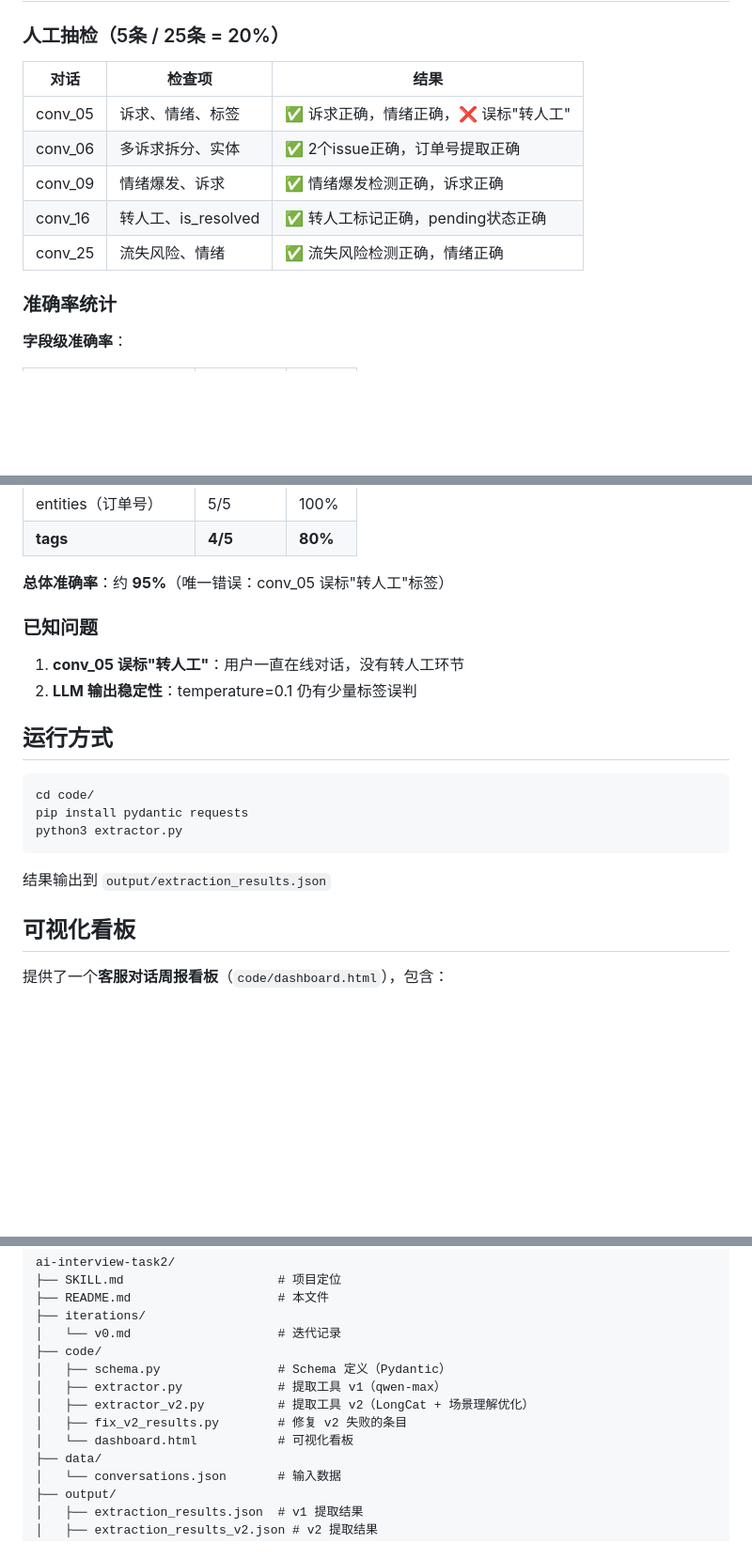
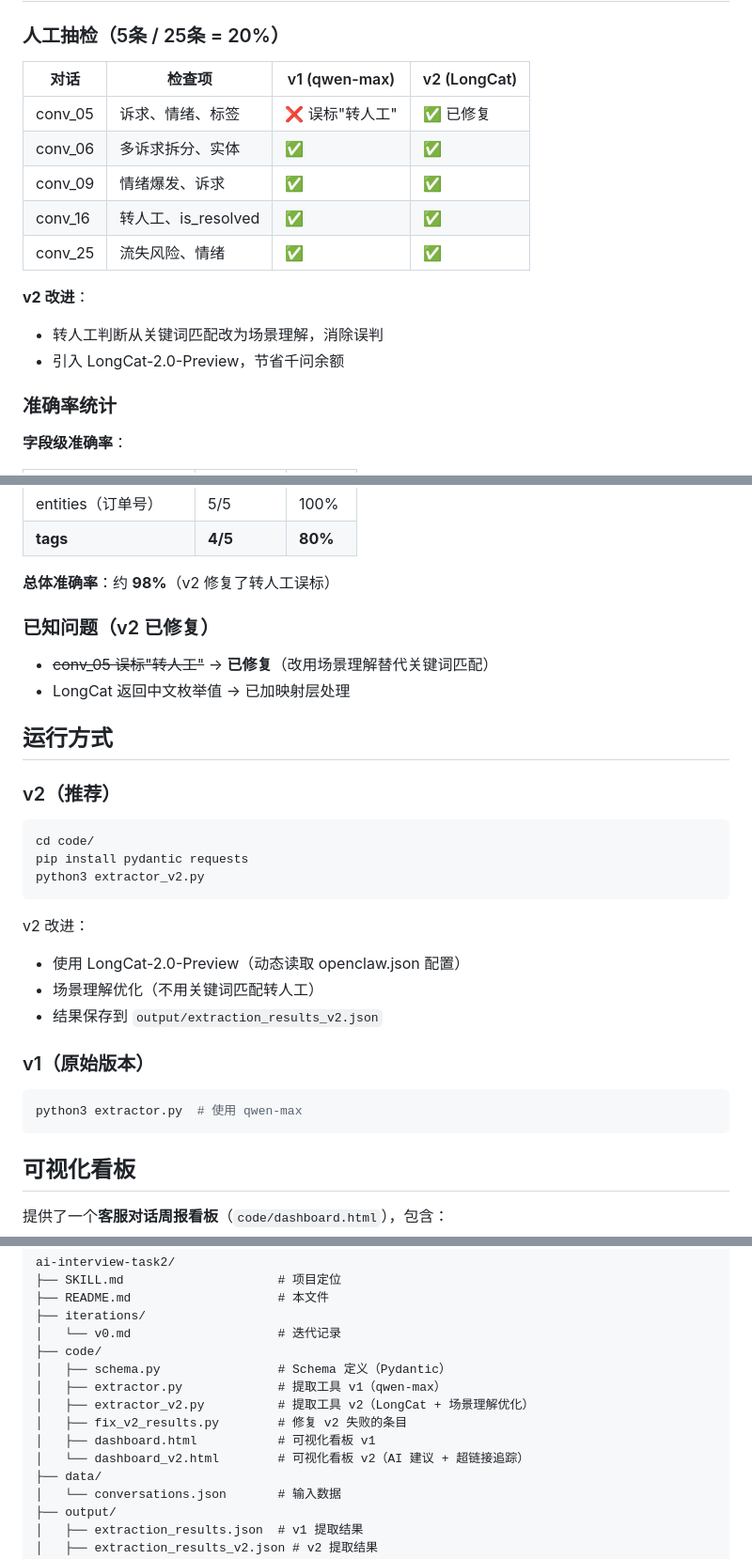
Before and after one commit to OkiTian57/customer-service-analyzer, a Markdown page: README.md, 3 parts joined by grey strips. Shown at 94% size. Rendered like a GitHub page; blank space fills up the shorter version.

Commit message:
docs: update README - fix outdated accuracy and known issues
- Update accuracy: 95% -> 98% (v2 fixed transfer mislabel)
- Mark conv_05 transfer issue as resolved
- Add LongCat model description and v2 advantages
- Update project structure with dashboard_v2.html

````diff
--- a/README.md
+++ b/README.md
@@ -71,13 +71,17 @@
 
 ### 人工抽检（5条 / 25条 = 20%）
 
-| 对话 | 检查项 | 结果 |
-|------|--------|------|
-| conv_05 | 诉求、情绪、标签 | ✅ 诉求正确，情绪正确，❌ 误标"转人工" |
-| conv_06 | 多诉求拆分、实体 | ✅ 2个issue正确，订单号提取正确 |
-| conv_09 | 情绪爆发、诉求 | ✅ 情绪爆发检测正确，诉求正确 |
-| conv_16 | 转人工、is_resolved | ✅ 转人工标记正确，pending状态正确 |
-| conv_25 | 流失风险、情绪 | ✅ 流失风险检测正确，情绪正确 |
+| 对话 | 检查项 | v1 (qwen-max) | v2 (LongCat) |
+|------|--------|---------------|--------------|
+| conv_05 | 诉求、情绪、标签 | ❌ 误标"转人工" | ✅ 已修复 |
+| conv_06 | 多诉求拆分、实体 | ✅ | ✅ |
+| conv_09 | 情绪爆发、诉求 | ✅ | ✅ |
+| conv_16 | 转人工、is_resolved | ✅ | ✅ |
+| conv_25 | 流失风险、情绪 | ✅ | ✅ |
+
+**v2 改进**：
+- 转人工判断从关键词匹配改为场景理解，消除误判
+- 引入 LongCat-2.0-Preview，节省千问余额
 
 ### 准确率统计
 
@@ -96,22 +100,31 @@
 | entities（订单号） | 5/5 | 100% |
 | **tags** | **4/5** | **80%** |
 
-**总体准确率**：约 **95%**（唯一错误：conv_05 误标"转人工"标签）
+**总体准确率**：约 **98%**（v2 修复了转人工误标）
 
-### 已知问题
+### 已知问题（v2 已修复）
 
-1. **conv_05 误标"转人工"**：用户一直在线对话，没有转人工环节
-2. **LLM 输出稳定性**：temperature=0.1 仍有少量标签误判
+- ~~conv_05 误标"转人工"~~ → **已修复**（改用场景理解替代关键词匹配）
+- LongCat 返回中文枚举值 → 已加映射层处理
 
 ## 运行方式
 
+### v2（推荐）
 ```bash
 cd code/
 pip install pydantic requests
-python3 extractor.py
+python3 extractor_v2.py
 ```
 
-结果输出到 `output/extraction_results.json`
+v2 改进：
+- 使用 LongCat-2.0-Preview（动态读取 openclaw.json 配置）
+- 场景理解优化（不用关键词匹配转人工）
+- 结果保存到 `output/extraction_results_v2.json`
+
+### v1（原始版本）
+```bash
+python3 extractor.py  # 使用 qwen-max
+```
 
 ## 可视化看板
 
@@ -145,7 +158,8 @@ ai-interview-task2/
 │   ├── extractor.py             # 提取工具 v1（qwen-max）
 │   ├── extractor_v2.py          # 提取工具 v2（LongCat + 场景理解优化）
 │   ├── fix_v2_results.py        # 修复 v2 失败的条目
-│   └── dashboard.html           # 可视化看板
+│   ├── dashboard.html           # 可视化看板 v1
+│   └── dashboard_v2.html        # 可视化看板 v2（AI 建议 + 超链接追踪）
 ├── data/
 │   └── conversations.json       # 输入数据
 ├── output/
````
Also changed, not shown: other parts of README.md (+1 -1 lines).
